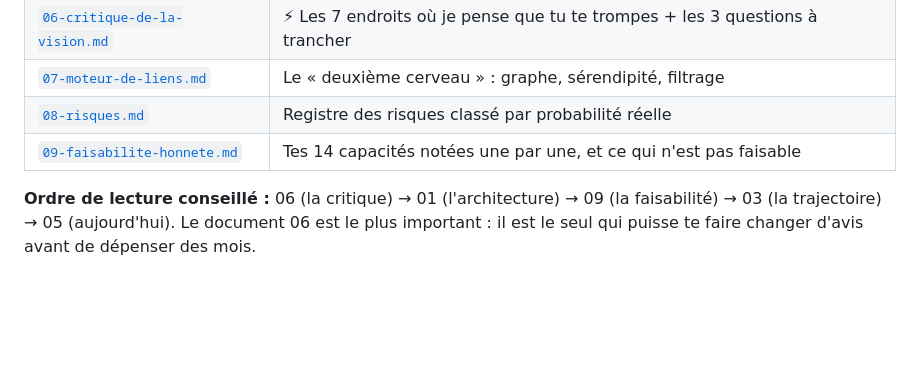
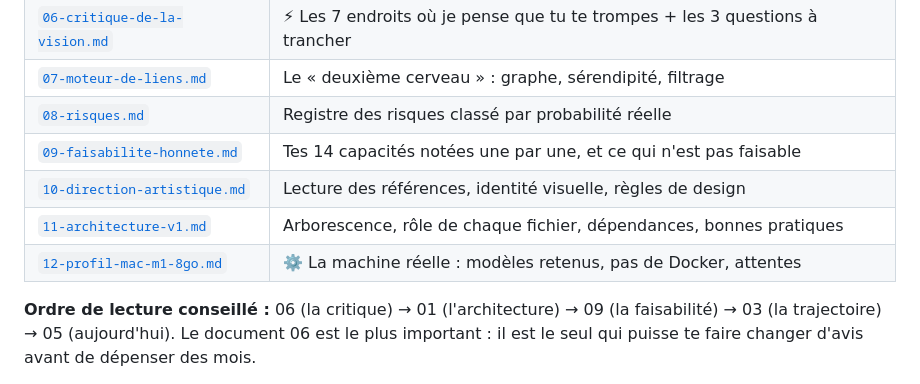
Before and after one commit to kzl6z/nextwrist, a Markdown page: docs/nova/README.md, the part around the change. Drawn GitHub-style; blank space fills up the shorter version.

```diff
--- a/docs/nova/README.md
+++ b/docs/nova/README.md
@@ -65,6 +65,9 @@ de route est construite exactement comme ça.
 | [`07-moteur-de-liens.md`](07-moteur-de-liens.md) | Le « deuxième cerveau » : graphe, sérendipité, filtrage |
 | [`08-risques.md`](08-risques.md) | Registre des risques classé par probabilité réelle |
 | [`09-faisabilite-honnete.md`](09-faisabilite-honnete.md) | Tes 14 capacités notées une par une, et ce qui n'est pas faisable |
+| [`10-direction-artistique.md`](10-direction-artistique.md) | Lecture des références, identité visuelle, règles de design |
+| [`11-architecture-v1.md`](11-architecture-v1.md) | Arborescence, rôle de chaque fichier, dépendances, bonnes pratiques |
+| [`12-profil-mac-m1-8go.md`](12-profil-mac-m1-8go.md) | ⚙️ La machine réelle : modèles retenus, pas de Docker, attentes |
 
 **Ordre de lecture conseillé :** 06 (la critique) → 01 (l'architecture) → 09 (la
 faisabilité) → 03 (la trajectoire) → 05 (aujourd'hui). Le document 06 est le plus
```
Also changed, not shown: docs/nova/12-profil-mac-m1-8go.md (added, +131 -0 lines).
